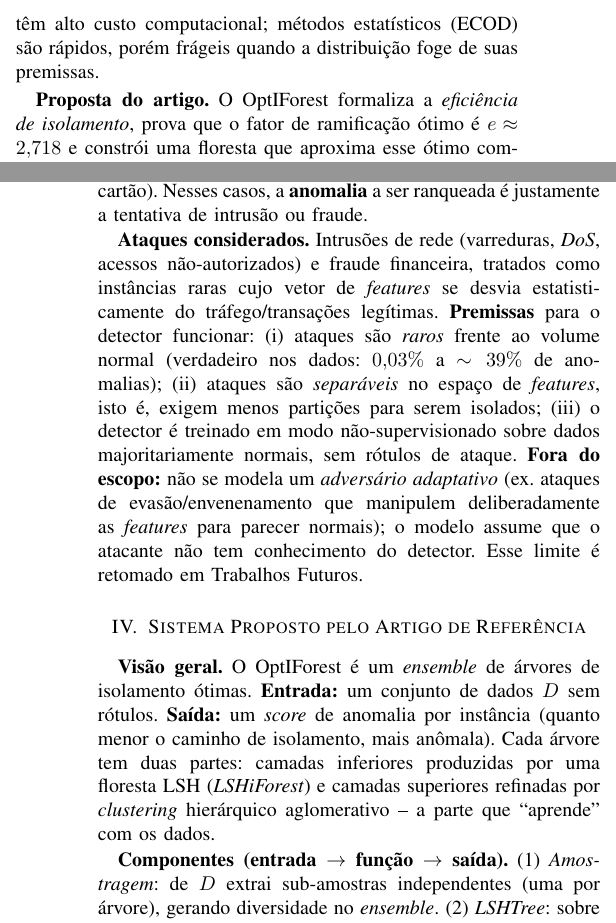
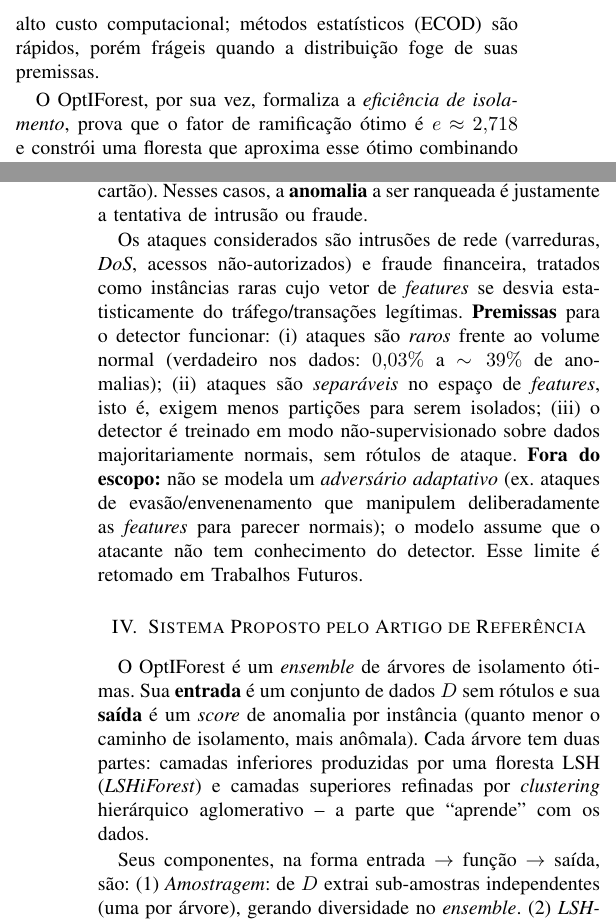
Before and after one commit to Vituriano/optiForest, a LaTeX paper (report/relatorio.tex): two parts of the columns of pages 1 and 2 of 6, joined at a grey line, cut so that both start at the same text. Compiled offline with pdfLaTeX.

Commit message:
docs(report): reduzir densidade de lead-ins em negrito, diluindo em prosa
Mantidos apenas os 6 topicos estruturais (Ambiente, Diagnostico,
Otimizacao, e os tres da analise de correlacao); demais paragrafos
passam a iniciar em prosa corrida.

```diff
--- a/report/relatorio.tex
+++ b/report/relatorio.tex
@@ -105,7 +105,7 @@ profundo (REPEN, RDP) aprendem, mas t\^em alto custo computacional; m\'etodos
 estat\'isticos (ECOD) s\~ao r\'apidos, por\'em fr\'ageis quando a distribui\c{c}\~ao
 foge de suas premissas.
 
-\textbf{Proposta do artigo.} O OptIForest formaliza a \emph{efici\^encia de
+O OptIForest, por sua vez, formaliza a \emph{efici\^encia de
 isolamento}, prova que o fator de ramifica\c{c}\~ao \'otimo \'e $e \approx 2{,}718$ e
 constr\'oi uma floresta que aproxima esse \'otimo combinando \emph{learning-to-hash}
 por \emph{clustering}, equilibrando custo e desempenho.
@@ -162,7 +162,7 @@ rede do KDDCup'99), \emph{smtp} (tr\'afego de \emph{e-mail}) e \emph{fraud} (tra
 de cart\~ao). Nesses casos, a \textbf{anomalia} a ser ranqueada \'e justamente a
 tentativa de intrus\~ao ou fraude.
 
-\textbf{Ataques considerados.} Intrus\~oes de rede (varreduras, \emph{DoS}, acessos
+Os ataques considerados s\~ao intrus\~oes de rede (varreduras, \emph{DoS}, acessos
 n\~ao-autorizados) e fraude financeira, tratados como inst\^ancias raras cujo vetor de
 \emph{features} se desvia estatisticamente do tr\'afego/transa\c{c}\~oes leg\'itimas.
 \textbf{Premissas} para o detector funcionar: (i)~ataques s\~ao \emph{raros} frente ao
@@ -177,15 +177,15 @@ detector. Esse limite \'e retomado em Trabalhos Futuros.
 
 \section{Sistema Proposto pelo Artigo de Refer\^encia}
 
-\textbf{Vis\~ao geral.} O OptIForest \'e um \emph{ensemble} de \'arvores de
-isolamento \'otimas. \textbf{Entrada:} um conjunto de dados $D$ sem r\'otulos.
-\textbf{Sa\'ida:} um \emph{score} de anomalia por inst\^ancia (quanto menor o
+O OptIForest \'e um \emph{ensemble} de \'arvores de
+isolamento \'otimas. Sua \textbf{entrada} \'e um conjunto de dados $D$ sem r\'otulos
+e sua \textbf{sa\'ida} \'e um \emph{score} de anomalia por inst\^ancia (quanto menor o
 caminho de isolamento, mais an\^omala). Cada \'arvore tem duas partes: camadas
 inferiores produzidas por uma floresta LSH (\emph{LSHiForest}) e camadas superiores
 refinadas por \emph{clustering} hier\'arquico aglomerativo -- a parte que ``aprende''
 com os dados.
 
-\textbf{Componentes (entrada $\rightarrow$ fun\c{c}\~ao $\rightarrow$ sa\'ida).}
+Seus componentes, na forma entrada $\rightarrow$ fun\c{c}\~ao $\rightarrow$ sa\'ida, s\~ao:
 (1)~\emph{Amostragem}: de $D$ extrai sub-amostras independentes (uma por \'arvore),
 gerando diversidade no \emph{ensemble}. (2)~\emph{LSHTree}: sobre cada sub-amostra,
 particiona recursivamente os dados com fun\c{c}\~oes de \emph{hash} sens\'iveis \`a
@@ -234,7 +234,7 @@ aprende mais (mais \emph{clusters}); $\epsilon$ grande degenera na LSHiForest.
 \end{algorithmic}
 \end{algorithm}
 
-\textbf{Score de anomalia.} Como na iForest, o \emph{score} decai com a profundidade
+Por fim, o \emph{score de anomalia}, como na iForest, decai com a profundidade
 m\'edia de isolamento $h(x)$ na floresta, normalizada pelo comprimento esperado de
 caminho $c(n)$ de uma \'arvore com $n$ amostras:
 \begin{equation}
```
Also changed, not shown: report/relatorio.tex (14 more changed lines).
